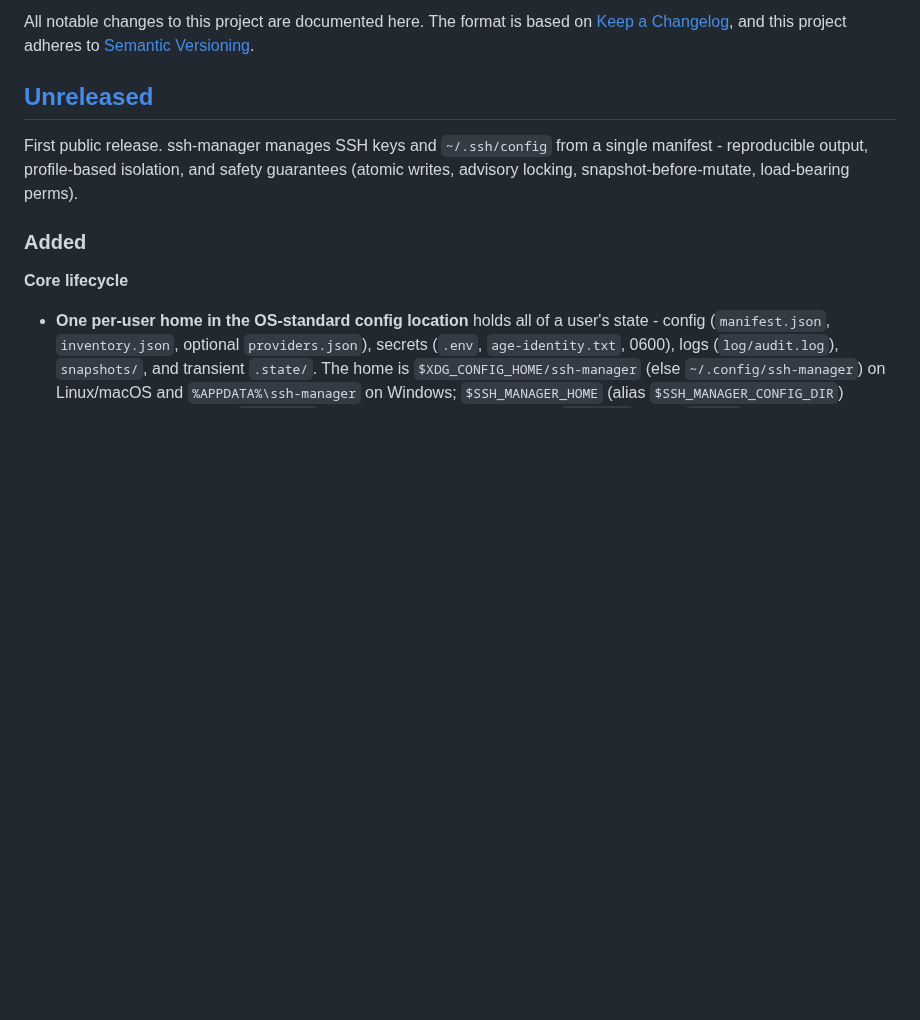
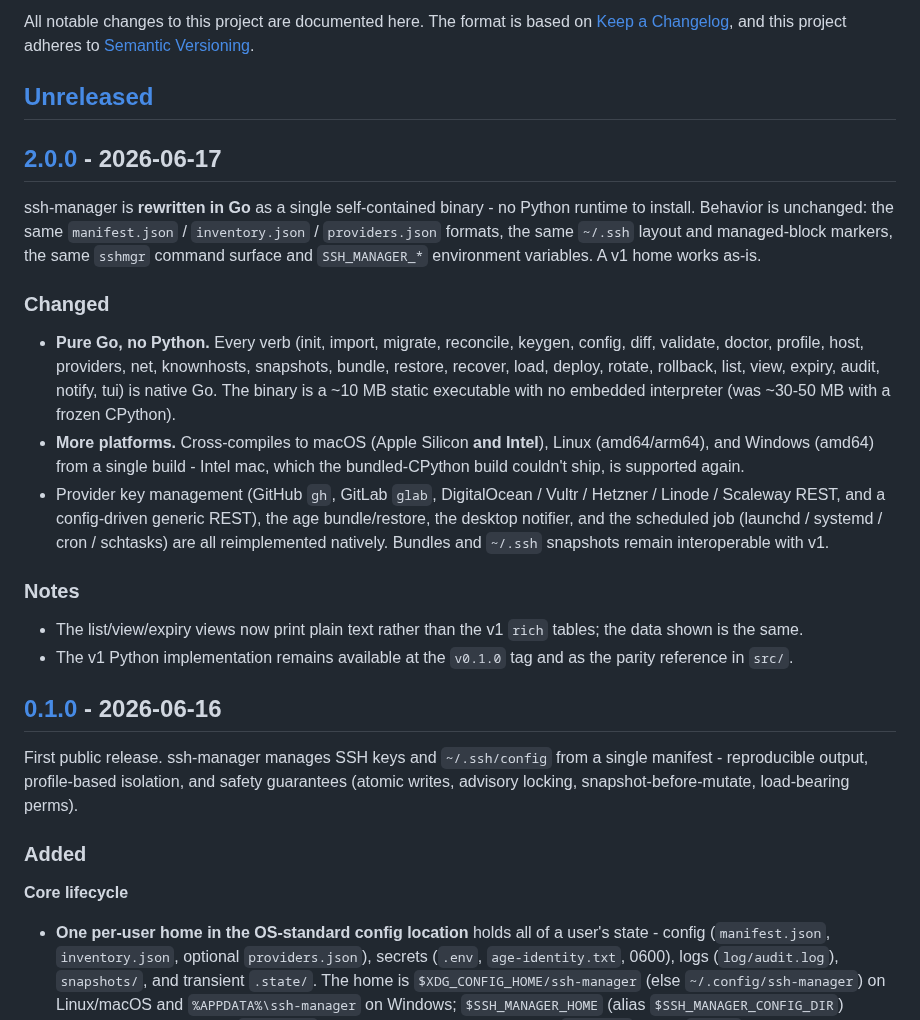
Before and after one commit to simtabi/ssh-manager, a Markdown page: CHANGELOG.md, the part around one of its changes. Rendered like a GitHub page; blank space fills up the shorter version.

Commit message:
Changelog: 2.0.0 (pure-Go rewrite)
Move the v0.1.0 feature list under a [0.1.0] heading and add a [2.0.0] section
for the Go rewrite: pure-Go single binary, every verb native, Intel + Apple
Silicon + Linux + Windows, behavior and on-disk formats unchanged.

```diff
--- a/CHANGELOG.md
+++ b/CHANGELOG.md
@@ -5,6 +5,39 @@ All notable changes to this project are documented here. The format is based on
 adheres to [Semantic Versioning](https://semver.org/spec/v2.0.0.html).
 
 ## [Unreleased]
+
+## [2.0.0] - 2026-06-17
+
+ssh-manager is **rewritten in Go** as a single self-contained binary - no Python
+runtime to install. Behavior is unchanged: the same `manifest.json` /
+`inventory.json` / `providers.json` formats, the same `~/.ssh` layout and
+managed-block markers, the same `sshmgr` command surface and `SSH_MANAGER_*`
+environment variables. A v1 home works as-is.
+
+### Changed
+
+- **Pure Go, no Python.** Every verb (init, import, migrate, reconcile, keygen,
+  config, diff, validate, doctor, profile, host, providers, net, knownhosts,
+  snapshots, bundle, restore, recover, load, deploy, rotate, rollback, list,
+  view, expiry, audit, notify, tui) is native Go. The binary is a ~10 MB static
+  executable with no embedded interpreter (was ~30-50 MB with a frozen CPython).
+- **More platforms.** Cross-compiles to macOS (Apple Silicon **and Intel**),
+  Linux (amd64/arm64), and Windows (amd64) from a single build - Intel mac, which
+  the bundled-CPython build couldn't ship, is supported again.
+- Provider key management (GitHub `gh`, GitLab `glab`, DigitalOcean / Vultr /
+  Hetzner / Linode / Scaleway REST, and a config-driven generic REST), the age
+  bundle/restore, the desktop notifier, and the scheduled job (launchd / systemd /
+  cron / schtasks) are all reimplemented natively. Bundles and `~/.ssh` snapshots
+  remain interoperable with v1.
+
+### Notes
+
+- The list/view/expiry views now print plain text rather than the v1 `rich`
+  tables; the data shown is the same.
+- The v1 Python implementation remains available at the `v0.1.0` tag and as the
+  parity reference in `src/`.
+
+## [0.1.0] - 2026-06-16
 
 First public release. ssh-manager manages SSH keys and `~/.ssh/config` from a single
 manifest - reproducible output, profile-based isolation, and safety guarantees
```
Also changed, not shown: other parts of CHANGELOG.md (+3 -1 lines).
